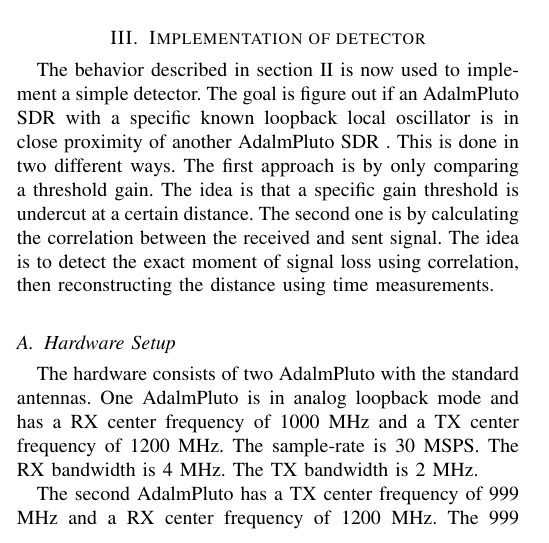
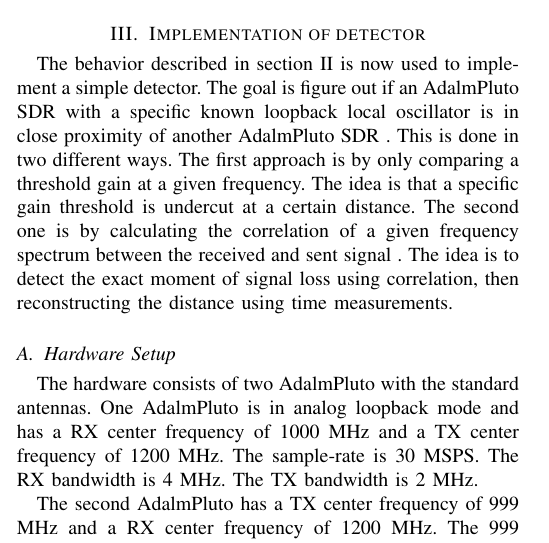
Before and after one commit to fallow24/lab_telecom, a LaTeX paper (report/project_report.tex): part of one column of page 2 of 5, cut so that both start at the same text. Compiled offline with pdfLaTeX; a missing font is replaced by an installed copy or a similar font; a LaTeX package or settings file that is missing is left out.

Commit message:
Ansaetze besser ausformuliert

```diff
--- a/report/project_report.tex
+++ b/report/project_report.tex
@@ -137,9 +137,9 @@
 \label{sec:implDetector}
 The behavior described in section \ref{sec:behaviourLoopback} is now used to implement a simple detector. The goal is figure out if an AdalmPluto SDR with a specific known loopback local oscillator is in close proximity of another AdalmPluto SDR .
 This is done in two different ways.
-The first approach is by only comparing a threshold gain.
+The first approach is by only comparing a threshold gain at a given frequency.
 The idea is that a specific gain threshold is undercut at a certain distance.
-The second one is by calculating the correlation between the received and sent signal.
+The second one is by calculating the correlation of a given frequency spectrum between the received and sent signal .
 The idea is to detect the exact moment of signal loss using correlation, then reconstructing the distance using time measurements.
 
 
```
Also changed, not shown: report/project_report.pdf, 3 other files.
